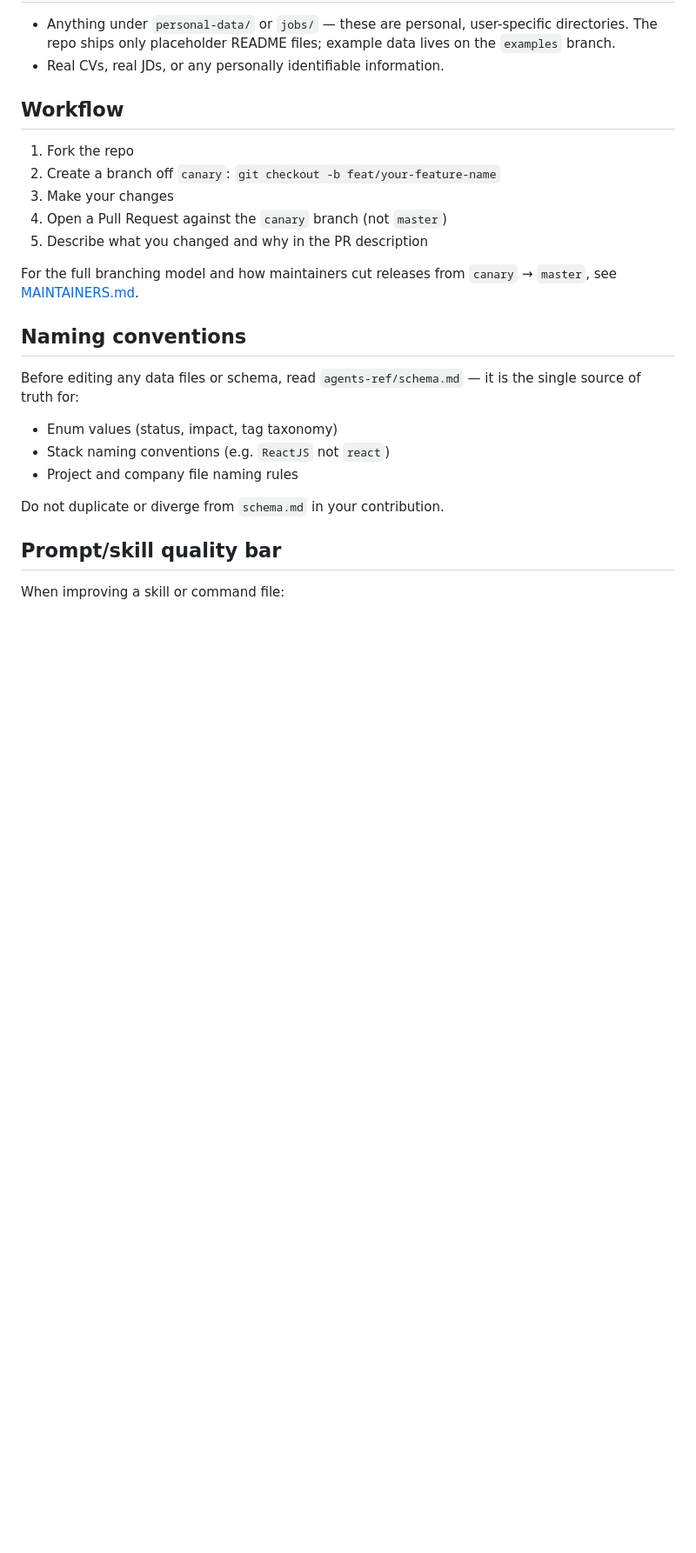
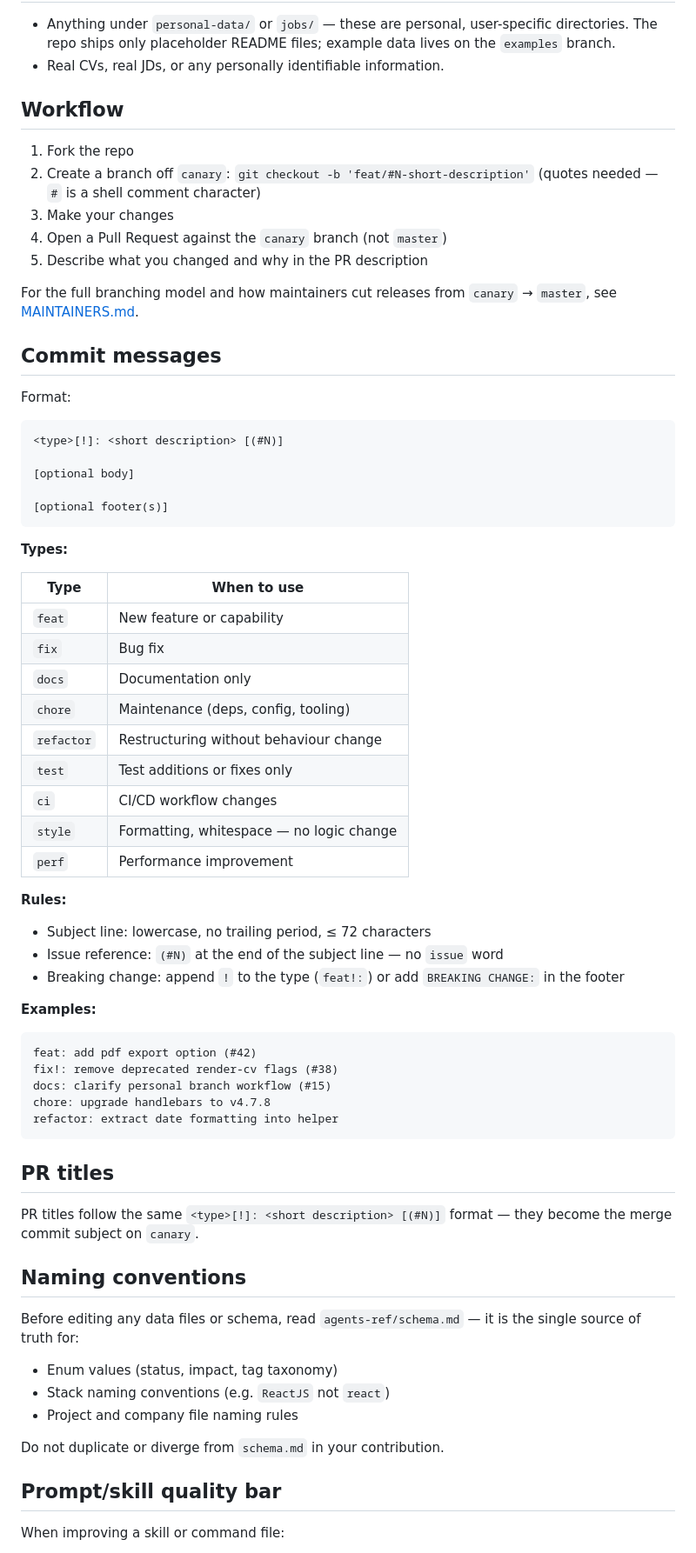
Before and after one commit to tiennt0212/cv-builder, a Markdown page: CONTRIBUTING.md, the part around the change. Shown at 87% size. Rendered like a GitHub page; blank space fills up the shorter version.

Commit message:
chore: formalize git conventions — branch naming, commit messages, PR titles (#28) (#30)
* chore: formalize git conventions — branch naming, commit messages, PR titles (#28)

Co-Authored-By: Claude Sonnet 4.6 <noreply@anthropic.com>

* chore: refine git conventions — branch #N format, dedup commit spec (#28)

Co-Authored-By: Claude Sonnet 4.6 <noreply@anthropic.com>

---------

Co-authored-by: Claude Sonnet 4.6 <noreply@anthropic.com>

````diff
--- a/CONTRIBUTING.md
+++ b/CONTRIBUTING.md
@@ -19,12 +19,57 @@ Thank you for your interest in contributing! This is a prompt-engineering and AI
 ## Workflow
 
 1. Fork the repo
-2. Create a branch off `canary`: `git checkout -b feat/your-feature-name`
+2. Create a branch off `canary`: `git checkout -b 'feat/#N-short-description'` (quotes needed — `#` is a shell comment character)
 3. Make your changes
 4. Open a Pull Request against the `canary` branch (not `master`)
 5. Describe what you changed and why in the PR description
 
 For the full branching model and how maintainers cut releases from `canary` → `master`, see [MAINTAINERS.md](MAINTAINERS.md).
+
+## Commit messages
+
+Format:
+
+```
+<type>[!]: <short description> [(#N)]
+
+[optional body]
+
+[optional footer(s)]
+```
+
+**Types:**
+
+| Type | When to use |
+|------|-------------|
+| `feat` | New feature or capability |
+| `fix` | Bug fix |
+| `docs` | Documentation only |
+| `chore` | Maintenance (deps, config, tooling) |
+| `refactor` | Restructuring without behaviour change |
+| `test` | Test additions or fixes only |
+| `ci` | CI/CD workflow changes |
+| `style` | Formatting, whitespace — no logic change |
+| `perf` | Performance improvement |
+
+**Rules:**
+- Subject line: lowercase, no trailing period, ≤ 72 characters
+- Issue reference: `(#N)` at the end of the subject line — no `issue` word
+- Breaking change: append `!` to the type (`feat!:`) or add `BREAKING CHANGE:` in the footer
+
+**Examples:**
+
+```
+feat: add pdf export option (#42)
+fix!: remove deprecated render-cv flags (#38)
+docs: clarify personal branch workflow (#15)
+chore: upgrade handlebars to v4.7.8
+refactor: extract date formatting into helper
+```
+
+## PR titles
+
+PR titles follow the same `<type>[!]: <short description> [(#N)]` format — they become the merge commit subject on `canary`.
 
 ## Naming conventions
 
````
Also changed, not shown: MAINTAINERS.md (+22 -0 lines).
